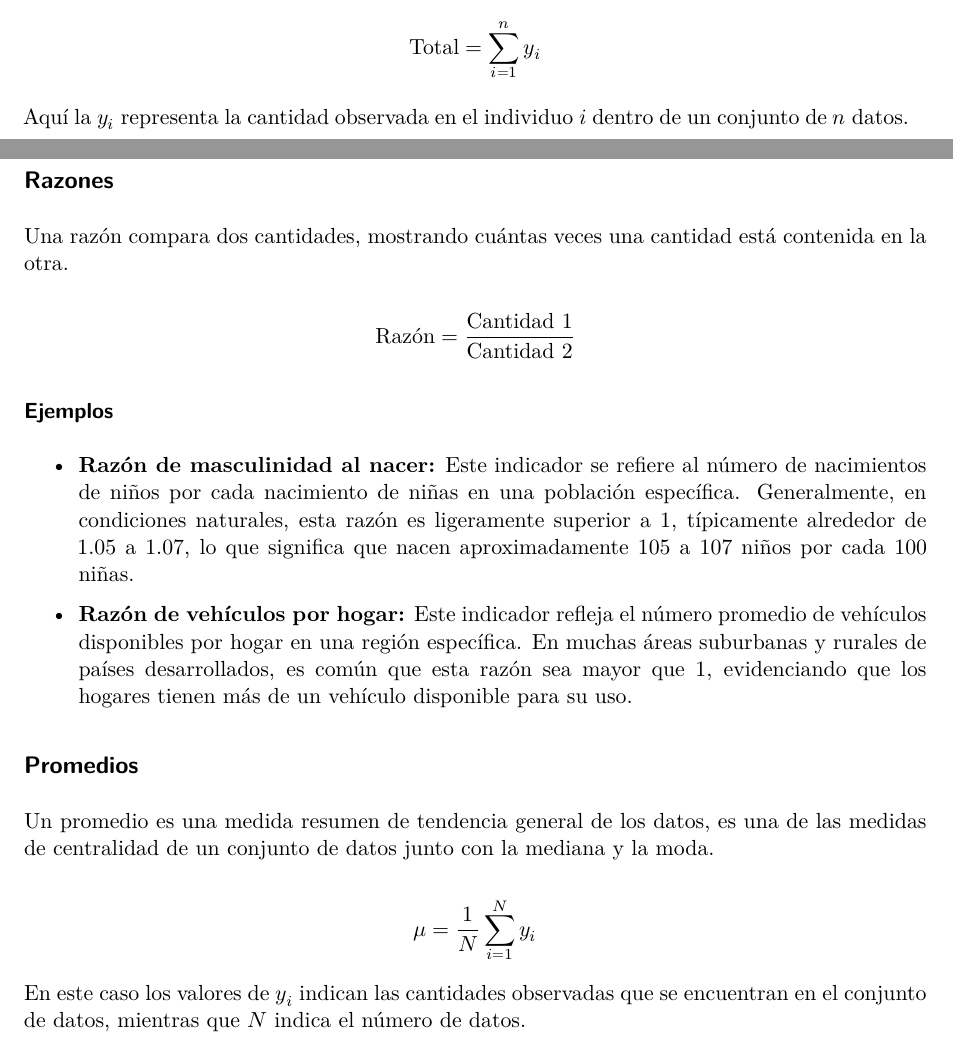
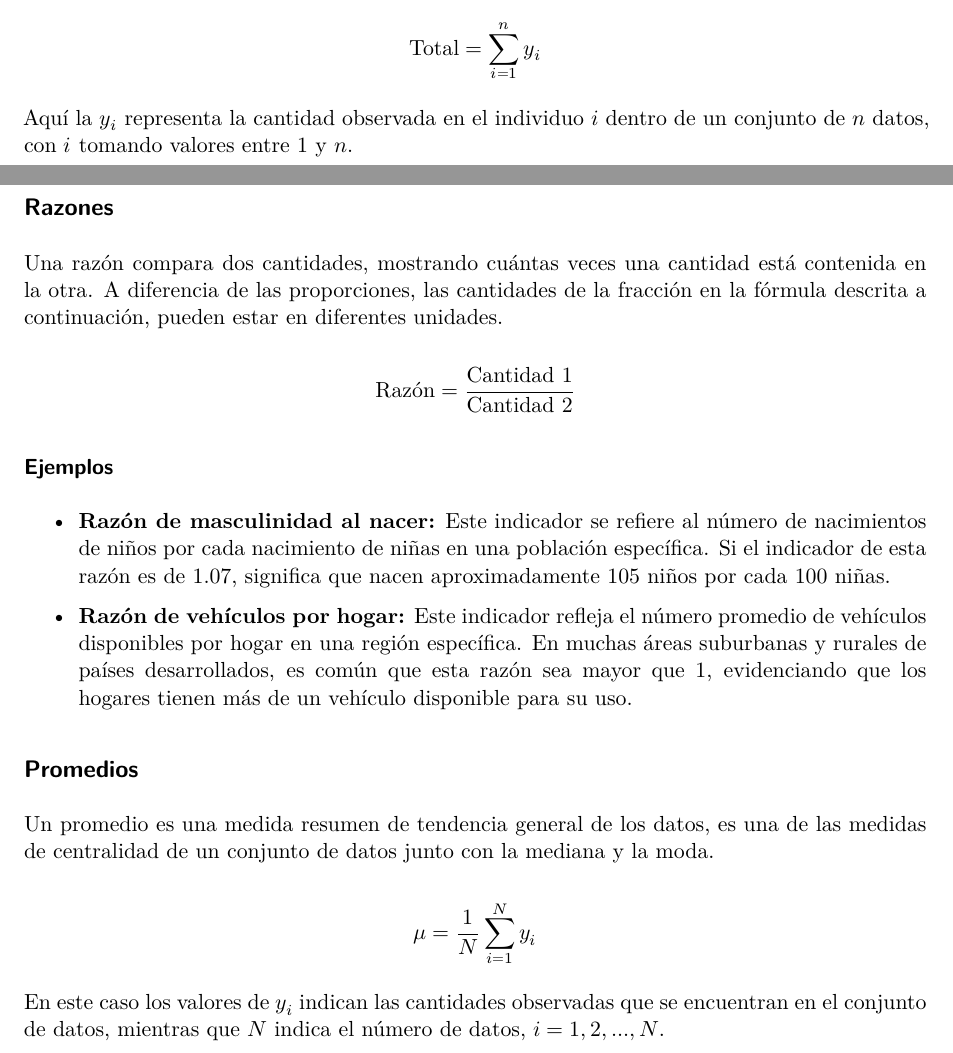
Before and after one commit to mendi/More_Spotify, a Quarto document (guia_indicadores_0.qmd): two parts of pages 1 and 2 of 3, joined at a grey line, cut so that both start at the same text. Rendered offline with R 4.5, knitr and Pandoc in place of Quarto, then LaTeX, with nearby package versions.

Commit message:
Arreglitos peques
Algunos ajustes que se pasaron en la versión anterior.

```diff
--- a/guia_indicadores_0.qmd
+++ b/guia_indicadores_0.qmd
@@ -29,7 +27,7 @@ Suma de valores o elementos en un conjunto de datos.
 
 $$\text{Total}=\sum_{i=1}^ny_i$$
 
-Aquí la $y_i$ representa la cantidad observada en el individuo $i$ dentro de un conjunto de $n$ datos.
+Aquí la $y_i$ representa la cantidad observada en el individuo $i$ dentro de un conjunto de $n$ datos, con $i$ tomando valores entre 1 y $n$.
 
 ## Ejemplos
 
@@ -50,13 +48,13 @@ $$\text{Proporción}=\frac{\text{Parte}}{\text{Total}} \times 100$$
 
 ## Razones
 
-Una razón compara dos cantidades, mostrando cuántas veces una cantidad está contenida en la otra.
+Una razón compara dos cantidades, mostrando cuántas veces una cantidad está contenida en la otra. A diferencia de las proporciones, las cantidades de la fracción en la fórmula descrita a continuación, pueden estar en diferentes unidades.
 
 $$\text{Razón}=\frac{\text{Cantidad 1}}{\text{Cantidad 2}}$$
 
 ### Ejemplos
 
-* **Razón de masculinidad al nacer:** Este indicador se refiere al número de nacimientos de niños por cada nacimiento de niñas en una población específica. Generalmente, en condiciones naturales, esta razón es ligeramente superior a 1, típicamente alrededor de 1.05 a 1.07, lo que significa que nacen aproximadamente 105 a 107 niños por cada 100 niñas.
+* **Razón de masculinidad al nacer:** Este indicador se refiere al número de nacimientos de niños por cada nacimiento de niñas en una población específica. Si el indicador de esta razón es de 1.07, significa que nacen aproximadamente 105 niños por cada 100 niñas.
 
 * **Razón de vehículos por hogar:** Este indicador refleja el número promedio de vehículos disponibles por hogar en una región específica. En muchas áreas suburbanas y rurales de países desarrollados, es común que esta razón sea mayor que 1, evidenciando que los hogares tienen más de un vehículo disponible para su uso.
 
@@ -66,7 +64,7 @@ Un promedio es una medida resumen de tendencia general de los datos, es una de l
 
 $$\mu=\frac{1}{N}\sum_{i=1}^Ny_i$$
 
-En este caso los valores de $y_i$ indican las cantidades observadas que se encuentran en el conjunto de datos, mientras que $N$ indica el número de datos.
+En este caso los valores de $y_i$ indican las cantidades observadas que se encuentran en el conjunto de datos, mientras que $N$ indica el número de datos, $i=1,2,..., N$.
 
 ### Ejemplos
 
```
Also changed, not shown: guia_indicadores_0.pdf (added), guia_indicadores_0.qmd (4 more changed lines).
